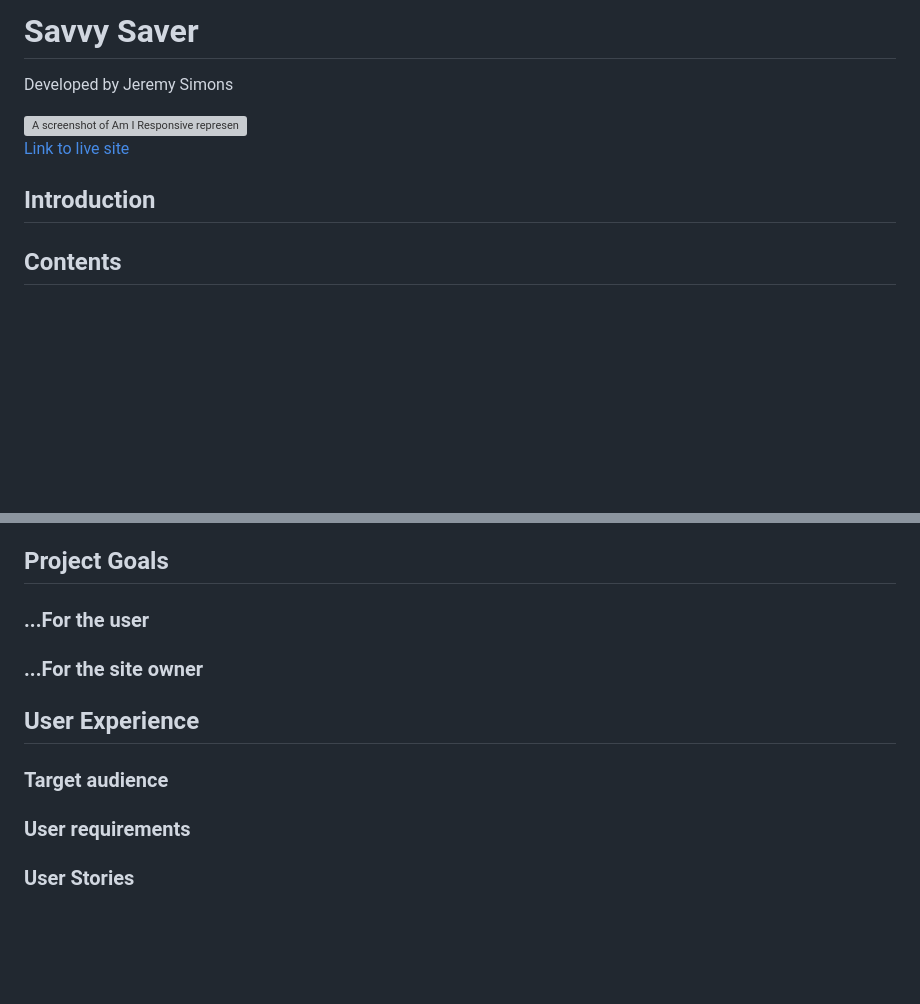
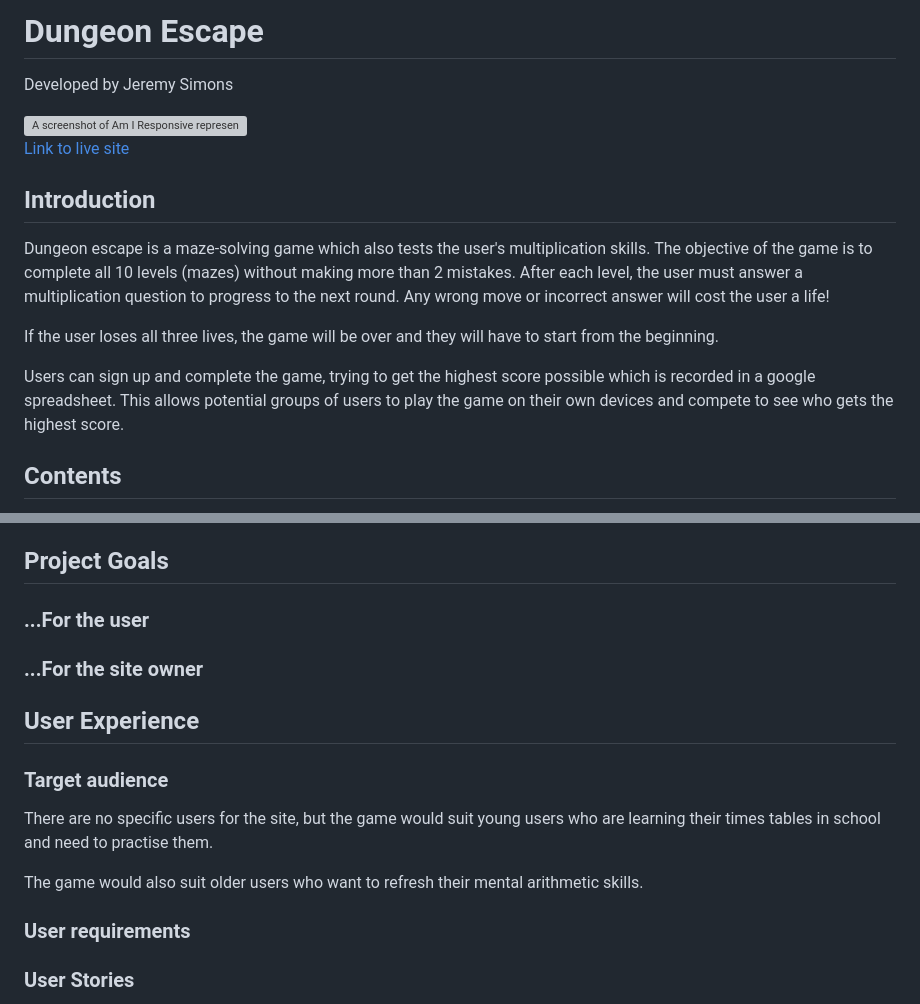
Before and after one commit to jeremyhsimons/CI_PP3_DungeonEscape, a Markdown page: README.md, 2 parts joined by grey strips. GitHub-like rendering; blank space fills up the shorter version; grey boxes are pictures that could not be loaded.

Commit message:
Add introduction to the readme.

```diff
--- a/README.md
+++ b/README.md
@@ -1,4 +1,4 @@
-# **Savvy Saver**
+# **Dungeon Escape**
 Developed by Jeremy Simons
 
 <img src="readme-docs/design/ss-amiresponsive2.png" alt="A screenshot of Am I Responsive representation of the website">
@@ -7,6 +7,10 @@ Developed by Jeremy Simons
 
 ## Introduction
+Dungeon escape is a maze-solving game which also tests the user's multiplication skills. The objective of the game is to complete all 10 levels (mazes) without making more than 2 mistakes. After each level, the user must answer a multiplication question to progress to the next round. Any wrong move or incorrect answer will cost the user a life!
 
+If the user loses all three lives, the game will be over and they will have to start from the beginning.
+
+Users can sign up and complete the game, trying to get the highest score possible which is recorded in a google spreadsheet. This allows potential groups of users to play the game on their own devices and compete to see who gets the highest score.
 
 ## Contents
 * [Project Goals](#project-goals)<br>
@@ -32,6 +36,7 @@ Developed by Jeremy Simons
 
 ## Project Goals
 
+
 ### ...For the user
 
 
@@ -41,7 +46,9 @@ Developed by Jeremy Simons
 ## User Experience
 
 ### Target audience
+There are no specific users for the site, but the game would suit young users who are learning their times tables in school and need to practise them.
 
+The game would also suit older users who want to refresh their mental arithmetic skills.
 
 ### User requirements
 
```
Also changed, not shown: other parts of README.md (+1 -1 lines).
